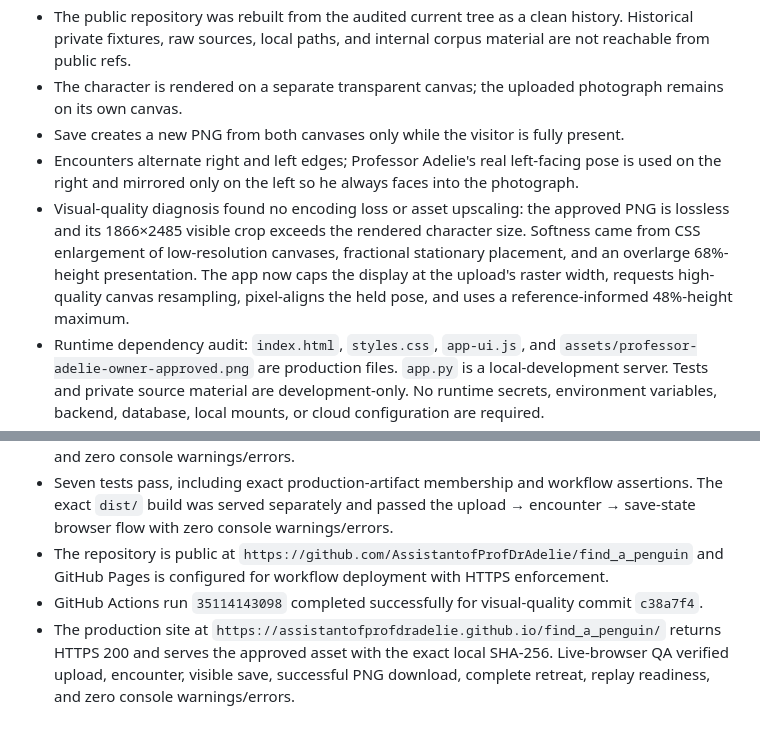
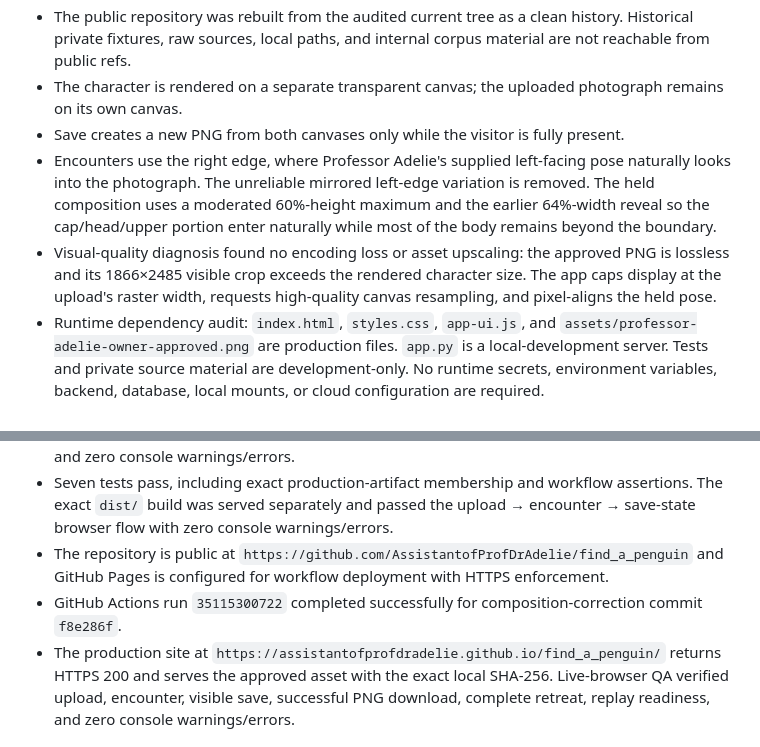
Before and after one commit to AssistantofProfDrAdelie/find_a_penguin, a Markdown page: .codex/CHECKPOINT.md, 2 parts joined by grey strips. Drawn GitHub-style.

Commit message:
Record corrected encounter composition

```diff
--- a/.codex/CHECKPOINT.md
+++ b/.codex/CHECKPOINT.md
@@ -14,8 +14,8 @@ Operate Encounter Penguin independently of the owner's Mac through GitHub-driven
 - The public repository was rebuilt from the audited current tree as a clean history. Historical private fixtures, raw sources, local paths, and internal corpus material are not reachable from public refs.
 - The character is rendered on a separate transparent canvas; the uploaded photograph remains on its own canvas.
 - Save creates a new PNG from both canvases only while the visitor is fully present.
-- Encounters alternate right and left edges; Professor Adelie's real left-facing pose is used on the right and mirrored only on the left so he always faces into the photograph.
-- Visual-quality diagnosis found no encoding loss or asset upscaling: the approved PNG is lossless and its 1866×2485 visible crop exceeds the rendered character size. Softness came from CSS enlargement of low-resolution canvases, fractional stationary placement, and an overlarge 68%-height presentation. The app now caps the display at the upload's raster width, requests high-quality canvas resampling, pixel-aligns the held pose, and uses a reference-informed 48%-height maximum.
+- Encounters use the right edge, where Professor Adelie's supplied left-facing pose naturally looks into the photograph. The unreliable mirrored left-edge variation is removed. The held composition uses a moderated 60%-height maximum and the earlier 64%-width reveal so the cap/head/upper portion enter naturally while most of the body remains beyond the boundary.
+- Visual-quality diagnosis found no encoding loss or asset upscaling: the approved PNG is lossless and its 1866×2485 visible crop exceeds the rendered character size. The app caps display at the upload's raster width, requests high-quality canvas resampling, and pixel-aligns the held pose.
 - Runtime dependency audit: `index.html`, `styles.css`, `app-ui.js`, and `assets/professor-adelie-owner-approved.png` are production files. `app.py` is a local-development server. Tests and private source material are development-only. No runtime secrets, environment variables, backend, database, local mounts, or cloud configuration are required.
 - `scripts/build_static.py` creates a whitelist-only `dist/` artifact and `.github/workflows/deploy-pages.yml` tests, builds, and deploys `main` with official GitHub Pages actions.
 
@@ -28,7 +28,7 @@ Operate Encounter Penguin independently of the owner's Mac through GitHub-driven
 - Verified upload, untouched pause, eased entry, inward-facing placement, full visit/save state, downloadable PNG composition, retreat, disappearance, replay readiness, responsive layout, and zero console warnings/errors.
 - Seven tests pass, including exact production-artifact membership and workflow assertions. The exact `dist/` build was served separately and passed the upload → encounter → save-state browser flow with zero console warnings/errors.
 - The repository is public at `https://github.com/AssistantofProfDrAdelie/find_a_penguin` and GitHub Pages is configured for workflow deployment with HTTPS enforcement.
-- GitHub Actions run `35114143098` completed successfully for visual-quality commit `c38a7f4`.
+- GitHub Actions run `35115300722` completed successfully for composition-correction commit `f8e286f`.
 - The production site at `https://assistantofprofdradelie.github.io/find_a_penguin/` returns HTTPS 200 and serves the approved asset with the exact local SHA-256. Live-browser QA verified upload, encounter, visible save, successful PNG download, complete retreat, replay readiness, and zero console warnings/errors.
 
 ## Next action
```
